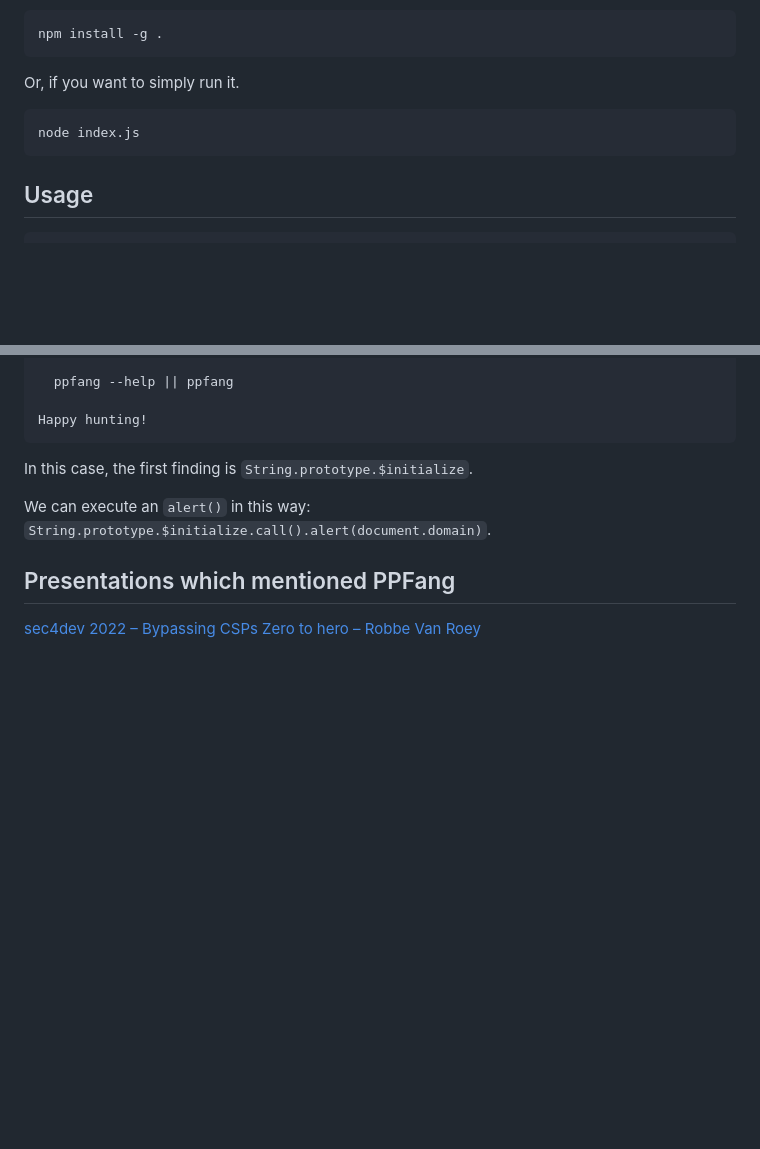
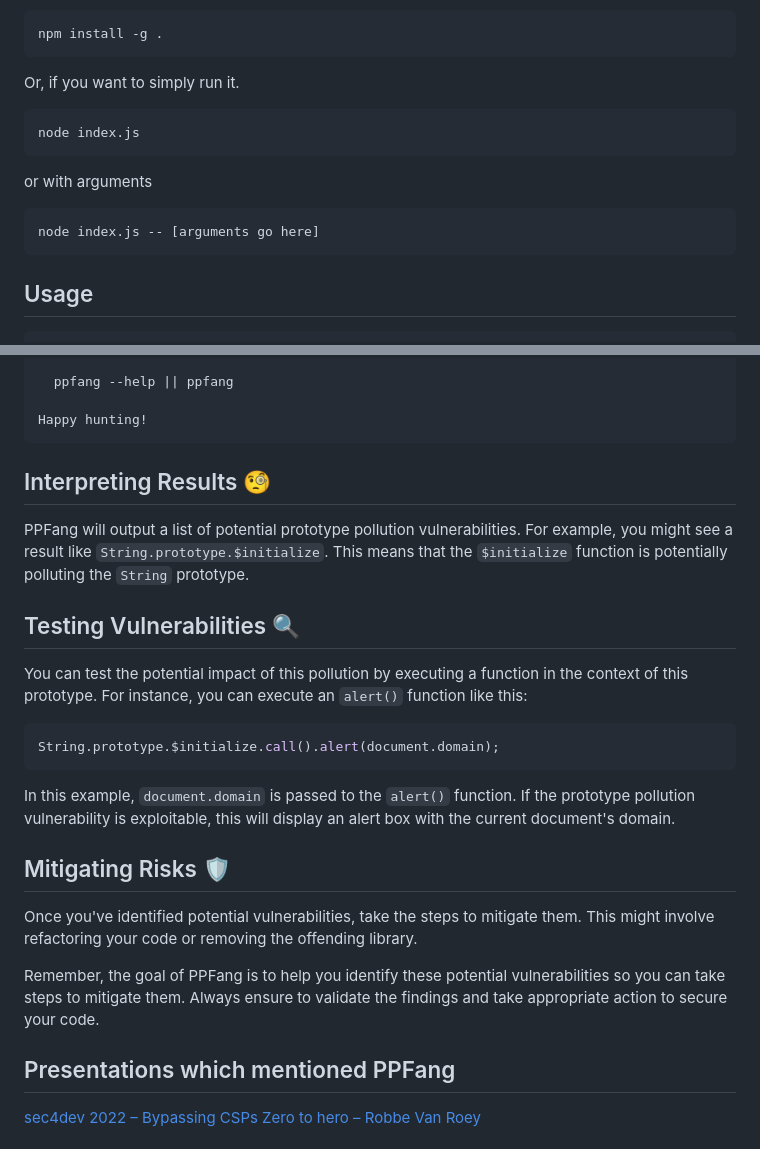
Before and after one commit to acuciureanu/ppfang, a Markdown page: README.md, 2 parts joined by grey strips. GitHub-like rendering; blank space fills up the shorter version.

Commit message:
Update README.md
Signed-off-by: Alex Cuciureanu (swappie) <12533821+acuciureanu@users.noreply.github.com>

````diff
--- a/README.md
+++ b/README.md
@@ -63,6 +63,12 @@ Or, if you want to simply run it.
 node index.js
 ```
 
+or with arguments
+
+```sh
+node index.js -- [arguments go here]
+```
+
 ## Usage
 
 ```text
@@ -96,9 +102,25 @@ Examples:
 Happy hunting!
 ```
 
-In this case, the first finding is `String.prototype.$initialize`.
+## Interpreting Results 🧐
 
-We can execute an `alert()` in this way: `String.prototype.$initialize.call().alert(document.domain)`.
+PPFang will output a list of potential prototype pollution vulnerabilities. For example, you might see a result like `String.prototype.$initialize`. This means that the `$initialize` function is potentially polluting the `String` prototype.
+
+## Testing Vulnerabilities 🔍
+
+You can test the potential impact of this pollution by executing a function in the context of this prototype. For instance, you can execute an `alert()` function like this:
+
+```javascript
+String.prototype.$initialize.call().alert(document.domain);
+```
+
+In this example, `document.domain` is passed to the `alert()` function. If the prototype pollution vulnerability is exploitable, this will display an alert box with the current document's domain.
+
+## Mitigating Risks 🛡️
+
+Once you've identified potential vulnerabilities, take the steps to mitigate them. This might involve refactoring your code or removing the offending library.
+
+Remember, the goal of PPFang is to help you identify these potential vulnerabilities so you can take steps to mitigate them. Always ensure to validate the findings and take appropriate action to secure your code.
 
 ## Presentations which mentioned PPFang
 
````
Also changed, not shown: other parts of README.md (+3 -3 lines).
